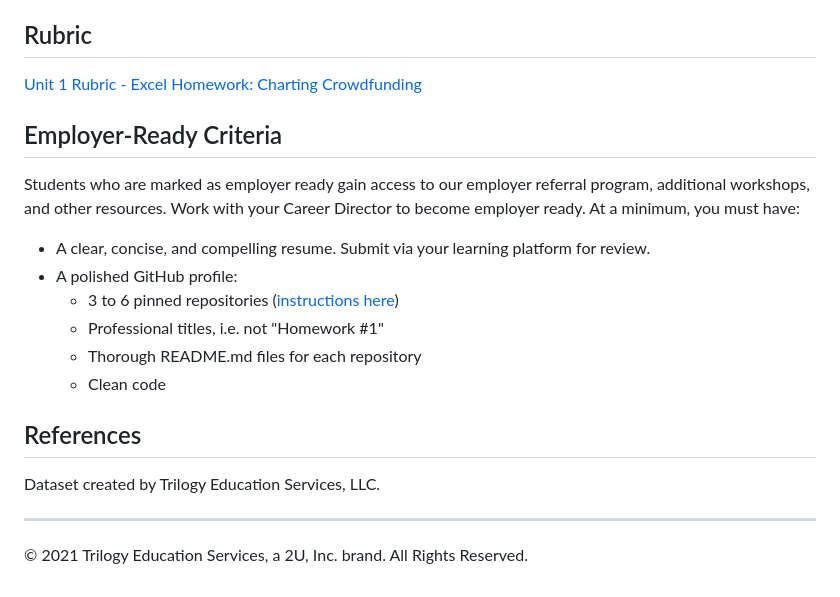
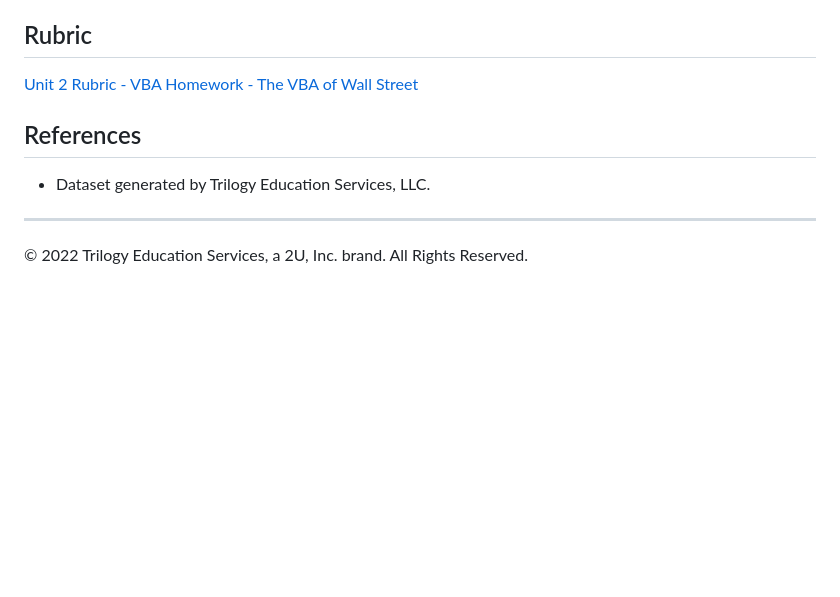
Before and after one commit to SleeperNova/Data-Visualization-and-Analytics, a Markdown page: 02-VBA-challenge/README.md, the part around one of its changes. Rendered like a GitHub page; blank space fills up the shorter version.

```diff
--- a/02-VBA-challenge/README.md
+++ b/02-VBA-challenge/README.md
@@ -119,23 +60,12 @@ For those of you looking for an additional challenge, evaluate the number of bac
 
 ## Rubric
 
-[Unit 1 Rubric - Excel Homework: Charting Crowdfunding](https://docs.google.com/document/d/1gIVky_5CZi-b4w07RLBYZyXgbbhMRemvpcT1V6EGkvw/edit?usp=sharing)
-
-## Employer-Ready Criteria
-
-Students who are marked as employer ready gain access to our employer referral program, additional workshops, and other resources. Work with your Career Director to become employer ready. At a minimum, you must have:
-
-- A clear, concise, and compelling resume. Submit via your learning platform for review.
-- A polished GitHub profile:
-  - 3 to 6 pinned repositories ([instructions here](https://docs.github.com/en/enterprise/2.13/user/articles/pinning-items-to-your-profile))
-  - Professional titles, i.e. not "Homework #1"
-  - Thorough README.md files for each repository
-  - Clean code
+[Unit 2 Rubric - VBA Homework - The VBA of Wall Street](https://docs.google.com/document/d/1OjDM3nyioVQ6nJkqeYlUK7SxQ3WZQvvV3T9MHCbnoWk/edit?usp=sharing)
 
 ## References
 
-Dataset created by Trilogy Education Services, LLC.
+* Dataset generated by Trilogy Education Services, LLC.
 
 - - -
 
-© 2021 Trilogy Education Services, a 2U, Inc. brand. All Rights Reserved.
+© 2022 Trilogy Education Services, a 2U, Inc. brand. All Rights Reserved.
```
Also changed, not shown: other parts of 02-VBA-challenge/README.md (+33 -92 lines).
